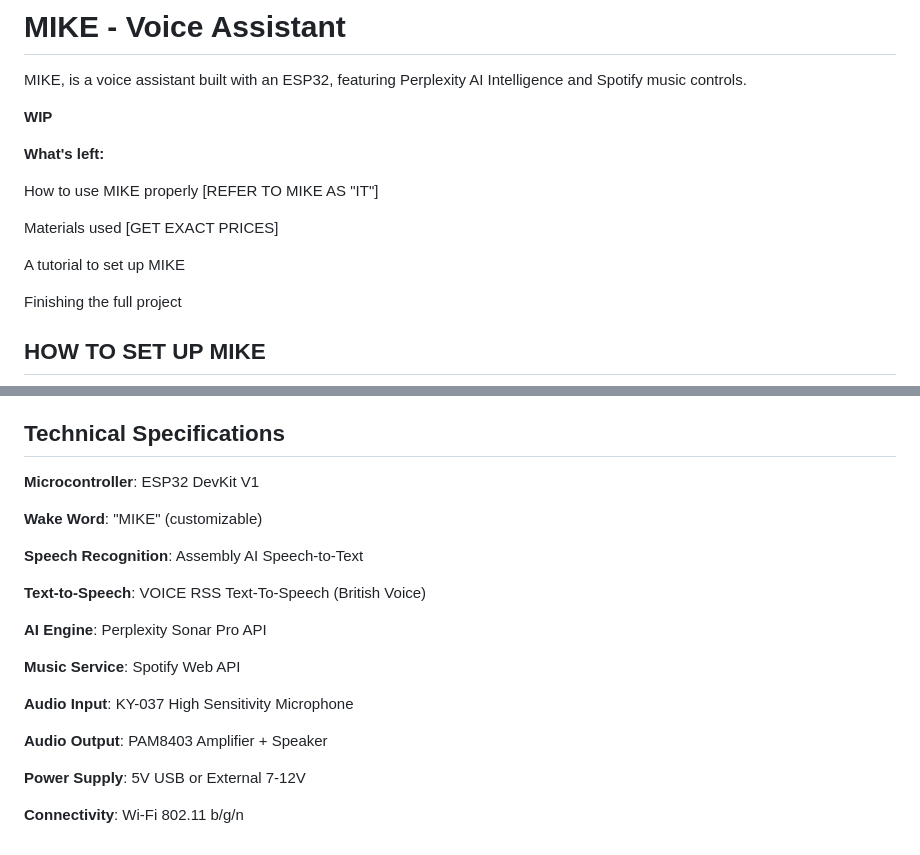
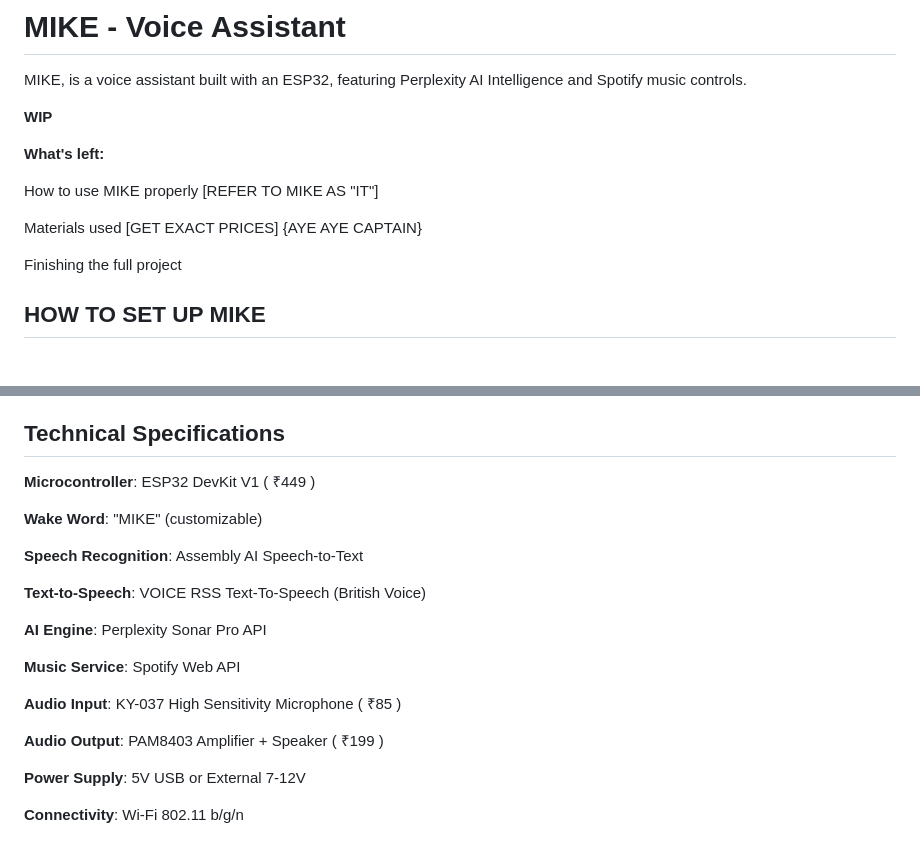
Before and after one commit to sincostheta/mikevoiceassistant, a Markdown page: README.md, 2 parts joined by grey strips. GitHub-like rendering; blank space fills up the shorter version.

```diff
--- a/README.md
+++ b/README.md
@@ -7,9 +7,7 @@ MIKE, is a voice assistant built with an ESP32, featuring Perplexity AI Intellig
 
 How to use MIKE properly [REFER TO MIKE AS "IT"]
 
-Materials used [GET EXACT PRICES]
-
-A tutorial to set up MIKE
+Materials used [GET EXACT PRICES] {AYE AYE CAPTAIN}
 
 Finishing the full project
 
@@ -78,7 +76,7 @@ MIKE is your intelligent AI companion that responds to voice commands, controls
 
 ## Technical Specifications
 
-  **Microcontroller**: ESP32 DevKit V1
+  **Microcontroller**: ESP32 DevKit V1   ( ₹449 )
 
   **Wake Word**: "MIKE" (customizable)
 
@@ -90,9 +88,9 @@ MIKE is your intelligent AI companion that responds to voice commands, controls
 
   **Music Service**: Spotify Web API
 
-  **Audio Input**: KY-037 High Sensitivity Microphone
+  **Audio Input**: KY-037 High Sensitivity Microphone   ( ₹85 )
 
-  **Audio Output**: PAM8403 Amplifier + Speaker
+  **Audio Output**: PAM8403 Amplifier + Speaker   ( ₹199 )
 
   **Power Supply**: 5V USB or External 7-12V
 
```
